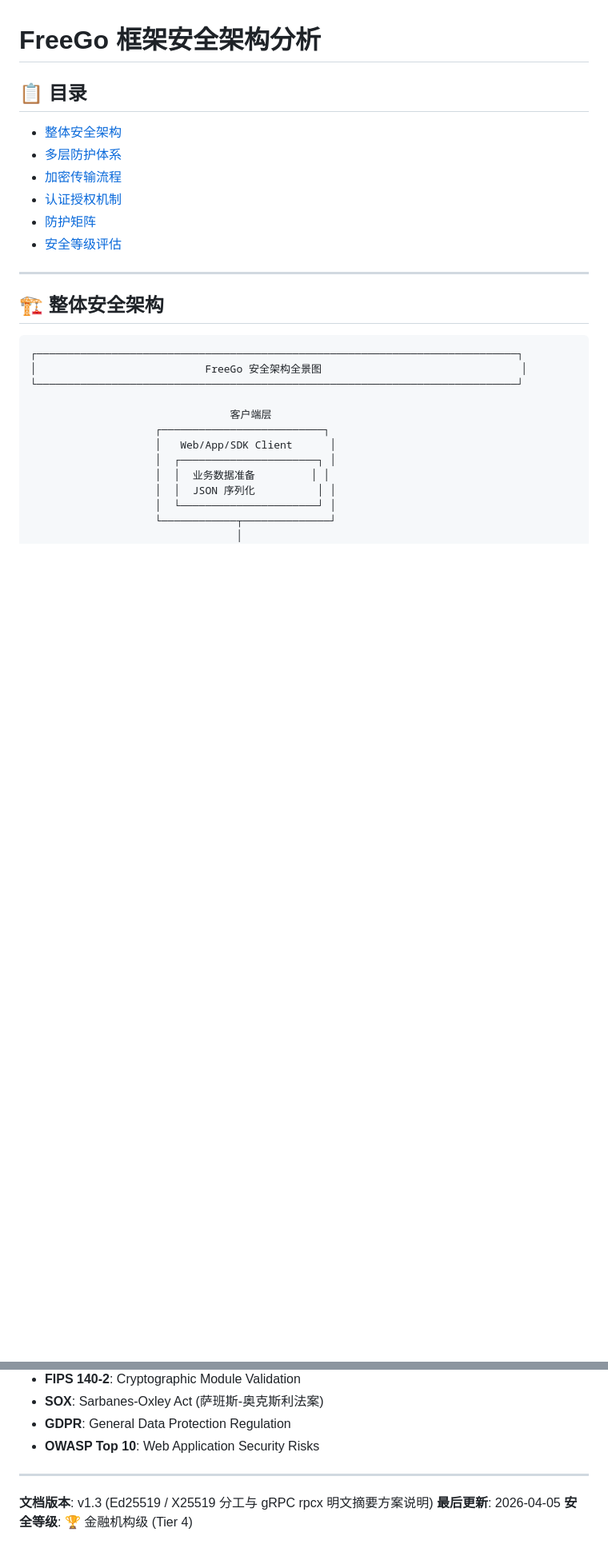
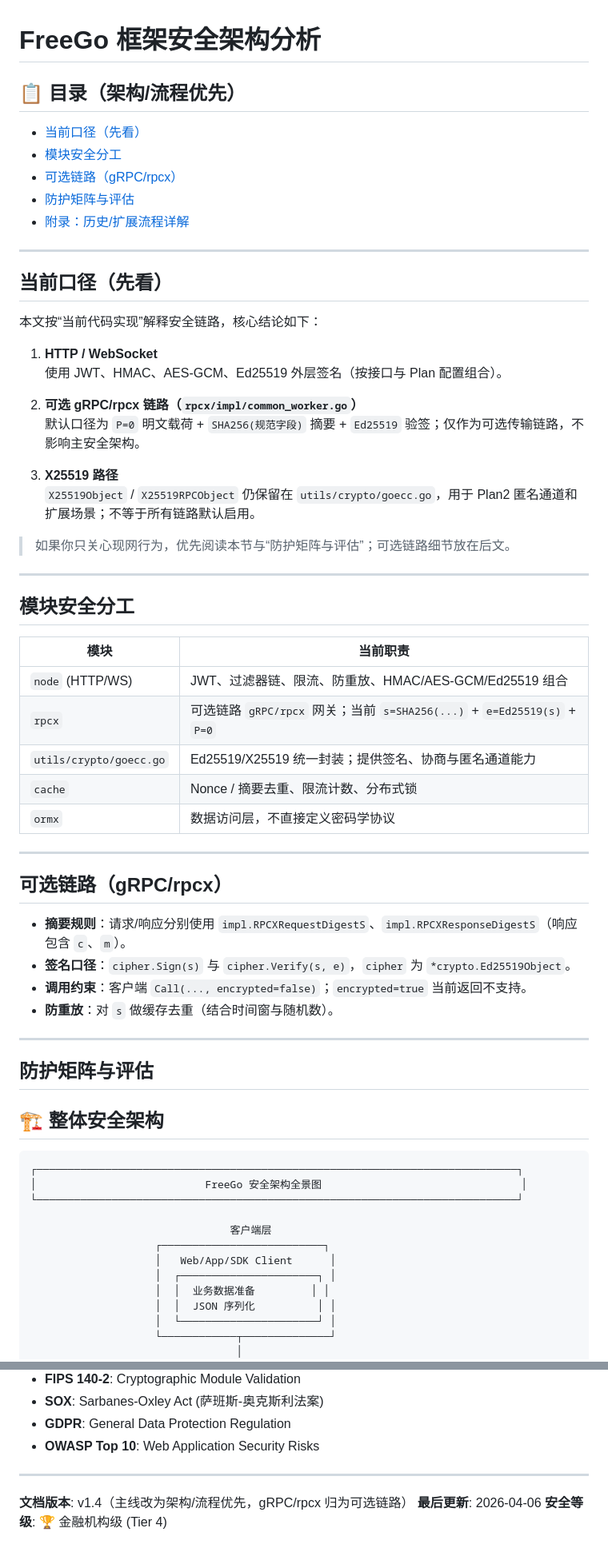
Before and after one commit to godaddy-x/freego, a Markdown page: README_SECURITY.md, 2 parts joined by grey strips. Shown at 80% size. Rendered like a GitHub page; blank space fills up the shorter version.

Commit message:
fix: readme.md

```diff
--- a/README_SECURITY.md
+++ b/README_SECURITY.md
@@ -1,15 +1,54 @@
 # FreeGo 框架安全架构分析
 
-## 📋 目录
+## 📋 目录（架构/流程优先）
 
-- [整体安全架构](#整体安全架构)
-- [多层防护体系](#多层防护体系)
-- [加密传输流程](#加密传输流程)
-- [认证授权机制](#认证授权机制)
-- [防护矩阵](#防护矩阵)
-- [安全等级评估](#安全等级评估)
+- [当前口径（先看）](#当前口径先看)
+- [模块安全分工](#模块安全分工)
+- [可选链路（gRPC/rpcx）](#可选链路grpcrpcx)
+- [防护矩阵与评估](#防护矩阵与评估)
+- [附录：历史/扩展流程详解](#附录历史扩展流程详解)
 
 ---
+
+## 当前口径（先看）
+
+本文按“当前代码实现”解释安全链路，核心结论如下：
+
+1. **HTTP / WebSocket**
+   使用 JWT、HMAC、AES-GCM、Ed25519 外层签名（按接口与 Plan 配置组合）。
+
+2. **可选 gRPC/rpcx 链路（`rpcx/impl/common_worker.go`）**
+   默认口径为 `P=0` 明文载荷 + `SHA256(规范字段)` 摘要 + `Ed25519` 验签；仅作为可选传输链路，不影响主安全架构。
+
+3. **X25519 路径**
+   `X25519Object` / `X25519RPCObject` 仍保留在 `utils/crypto/goecc.go`，用于 Plan2 匿名通道和扩展场景；不等于所有链路默认启用。
+
+> 如果你只关心现网行为，优先阅读本节与“防护矩阵与评估”；可选链路细节放在后文。
+
+---
+
+## 模块安全分工
+
+| 模块 | 当前职责 |
+|---|---|
+| `node` (HTTP/WS) | JWT、过滤器链、限流、防重放、HMAC/AES-GCM/Ed25519 组合 |
+| `rpcx` | 可选链路 `gRPC/rpcx` 网关；当前 `s=SHA256(...)` + `e=Ed25519(s)` + `P=0` |
+| `utils/crypto/goecc.go` | Ed25519/X25519 统一封装；提供签名、协商与匿名通道能力 |
+| `cache` | Nonce / 摘要去重、限流计数、分布式锁 |
+| `ormx` | 数据访问层，不直接定义密码学协议 |
+
+---
+
+## 可选链路（gRPC/rpcx）
+
+- **摘要规则**：请求/响应分别使用 `impl.RPCXRequestDigestS`、`impl.RPCXResponseDigestS`（响应包含 `c`、`m`）。
+- **签名口径**：`cipher.Sign(s)` 与 `cipher.Verify(s, e)`，`cipher` 为 `*crypto.Ed25519Object`。
+- **调用约束**：客户端 `Call(..., encrypted=false)`；`encrypted=true` 当前返回不支持。
+- **防重放**：对 `s` 做缓存去重（结合时间窗与随机数）。
+
+---
+
+## 防护矩阵与评估
 
 ## 🏗️ 整体安全架构
 
@@ -745,6 +789,6 @@
 
 ---
 
-**文档版本**: v1.3 (Ed25519 / X25519 分工与 gRPC rpcx 明文摘要方案说明)
-**最后更新**: 2026-04-05
+**文档版本**: v1.4（主线改为架构/流程优先，gRPC/rpcx 归为可选链路）
+**最后更新**: 2026-04-06
 **安全等级**: 🏆 金融机构级 (Tier 4)
```
Also changed, not shown: other parts of README_SECURITY.md (+17 -12 lines), README.md (+45 -40 lines).
